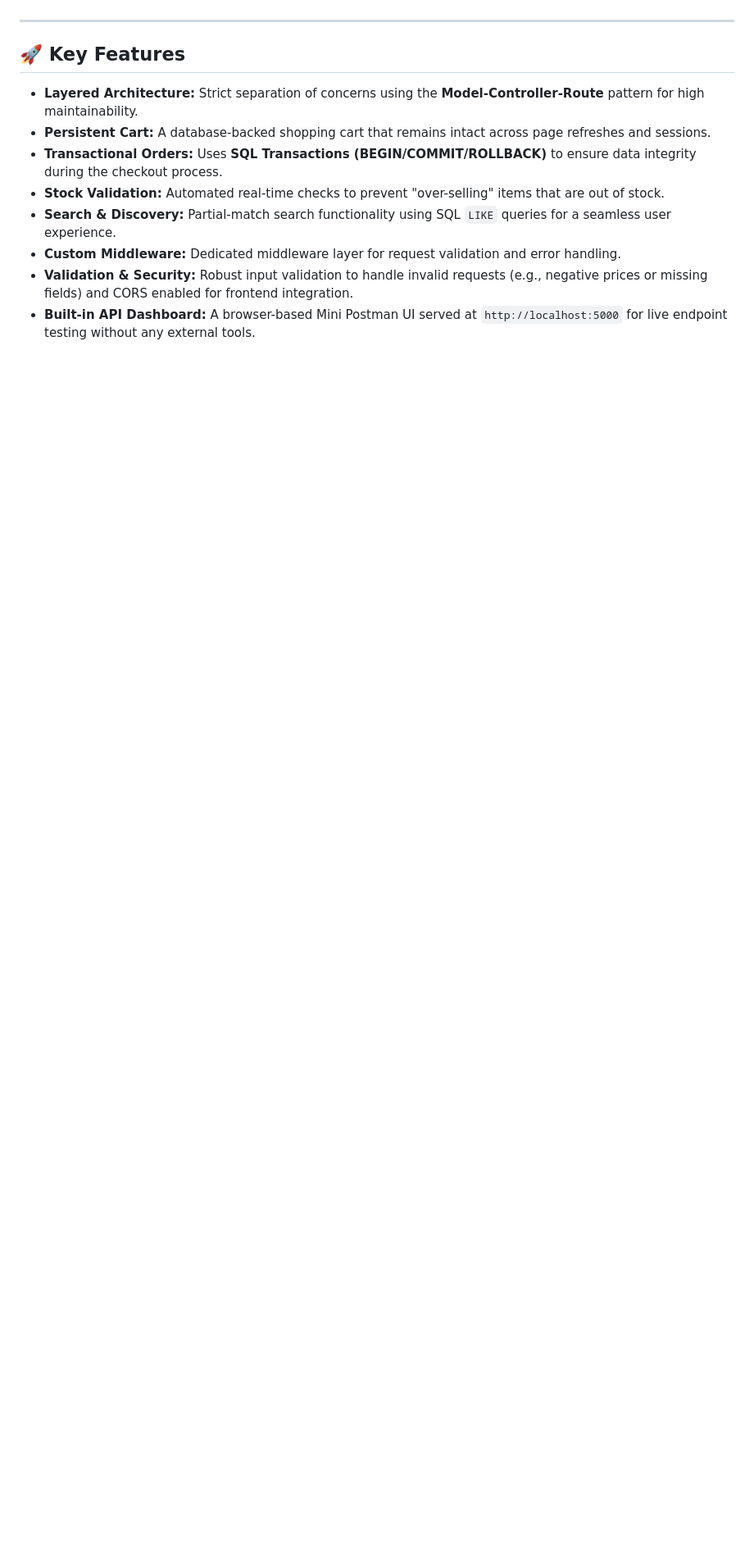
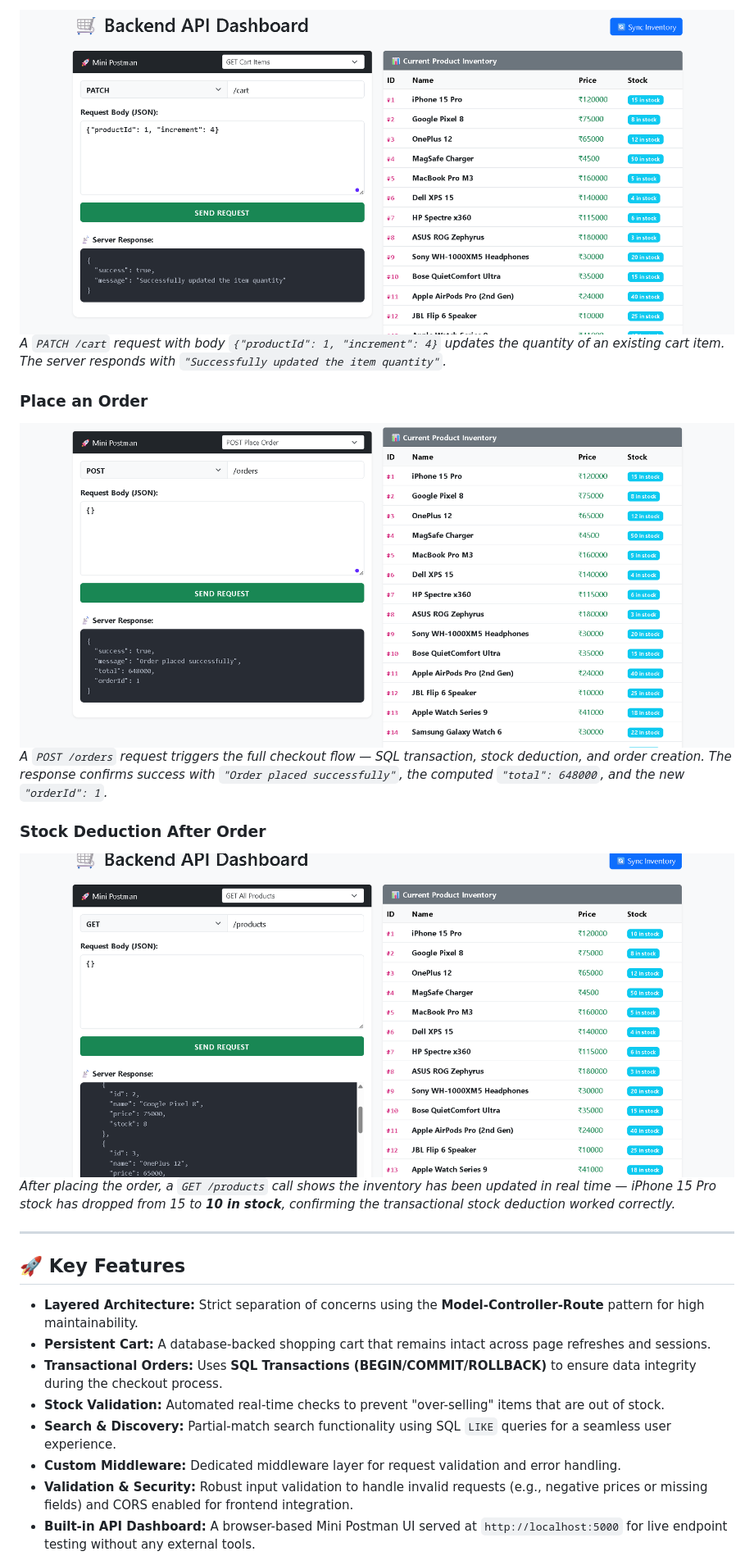
Before and after one commit to thecreatorzx/ECommerceBackendAPI, a Markdown page: readme.md, the part around one of its changes. Shown at 82% size. GitHub-like rendering; pictures changed too: screenshots/img4.png (added), screenshots/img6.png (added), screenshots/img7.png (added); blank space fills up the shorter version.

Commit message:
Updated readme with screenshots

```diff
--- a/readme.md
+++ b/readme.md
@@ -6,3 +36,15 @@ Designed with a clean **layered architecture**, transactional data integrity, an
+![PATCH cart item quantity](./screenshots/img4.png)
+_A `PATCH /cart` request with body `{"productId": 1, "increment": 4}` updates the quantity of an existing cart item. The server responds with `"Successfully updated the item quantity"`._
+
+### Place an Order
+
+![POST to place an order](./screenshots/img6.png)
+_A `POST /orders` request triggers the full checkout flow — SQL transaction, stock deduction, and order creation. The response confirms success with `"Order placed successfully"`, the computed `"total": 648000`, and the new `"orderId": 1`._
+
+### Stock Deduction After Order
+
+![GET all products showing updated stock](./screenshots/img7.png)
+_After placing the order, a `GET /products` call shows the inventory has been updated in real time — iPhone 15 Pro stock has dropped from 15 to **10 in stock**, confirming the transactional stock deduction worked correctly._
 
 ---
 
```
Also changed, not shown: other parts of readme.md (+52 -20 lines), screenshots/img1.png (added), screenshots/img3.png (added), 1 other file.
